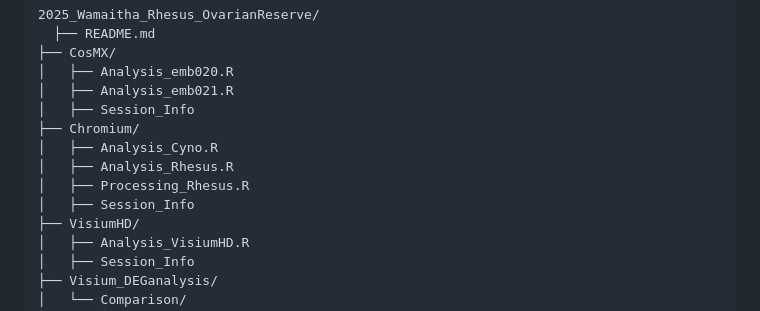
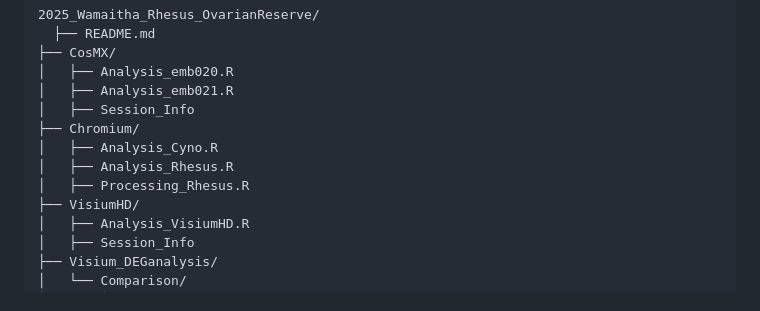
Before and after one commit to ejscience/2025_Wamaitha_Rhesus_OvarianReserve, a Markdown page: README.md, the part around the change. Drawn GitHub-style.

```diff
--- a/README.md
+++ b/README.md
@@ -33,7 +33,6 @@ This repository details the code required to replicate the transcriptomics analy
 │   ├── Analysis_Cyno.R
 │   ├── Analysis_Rhesus.R
 │   ├── Processing_Rhesus.R
-│   ├── Session_Info
 ├── VisiumHD/
 │   ├── Analysis_VisiumHD.R
 │   ├── Session_Info
```
